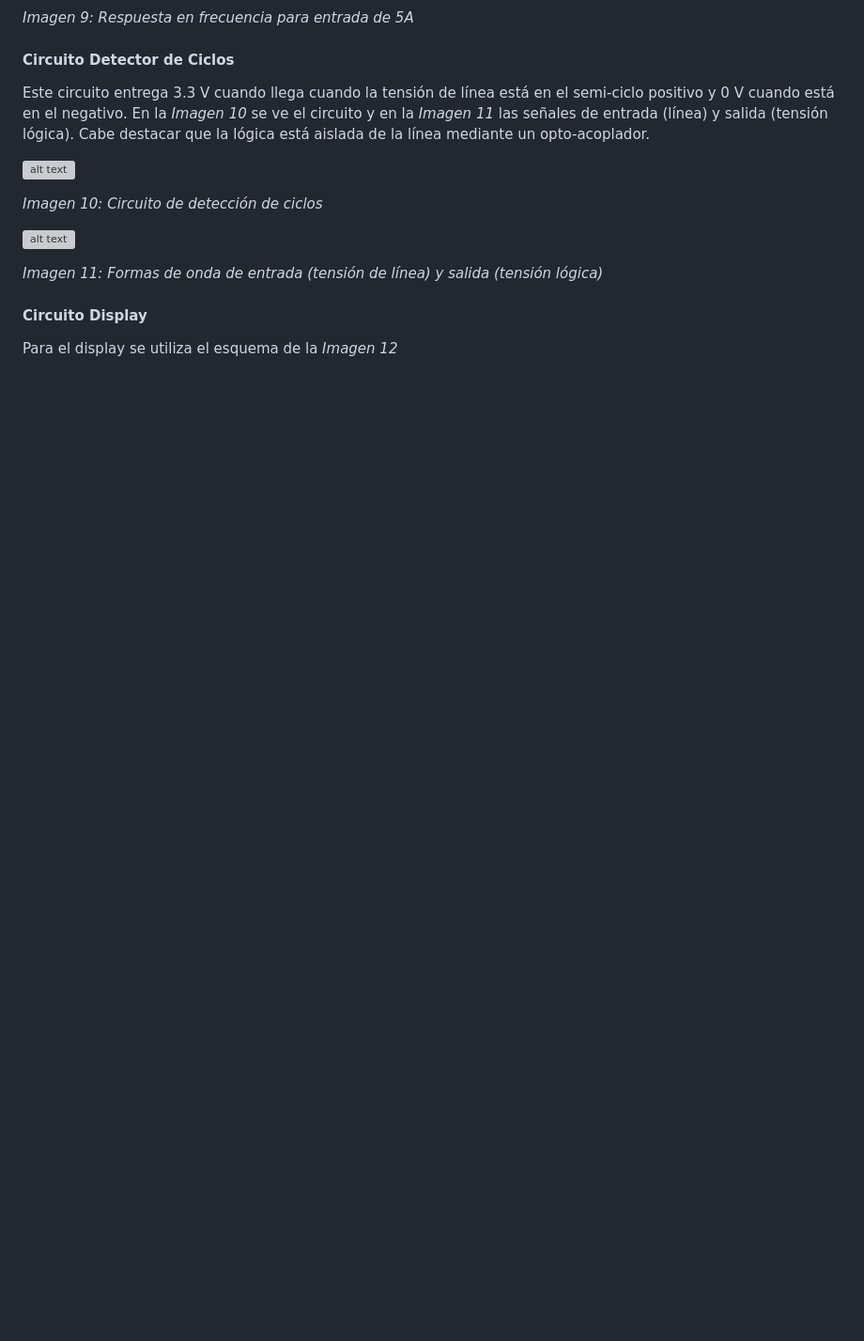
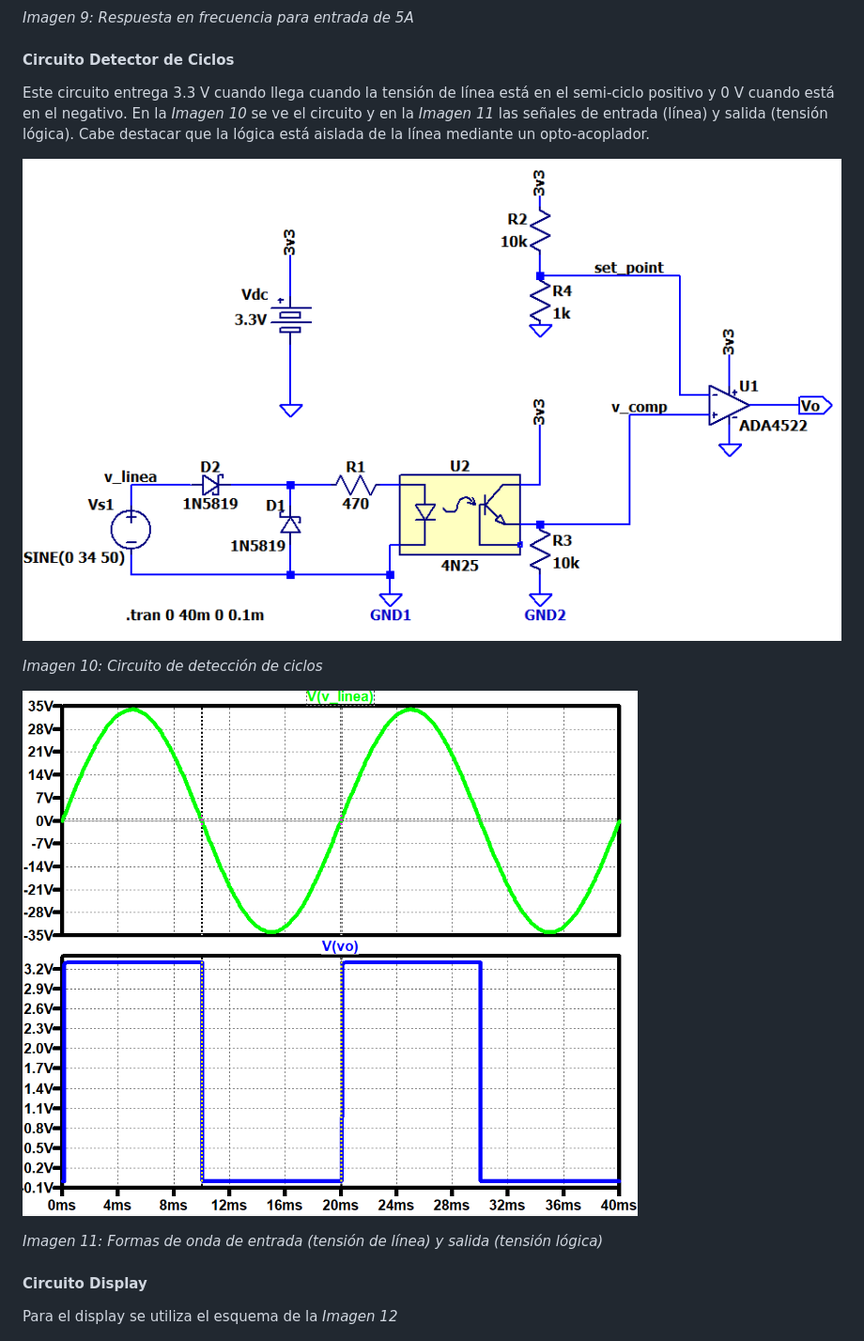
Before and after one commit to NicolasTobiasAlmaraz/filtro_activo_armonicos_corriente, a Markdown page: Anteproyecto/README.md, the part around the change. Shown: that part at 94% size. GitHub-like rendering; blank space fills up the shorter version; grey boxes are pictures that could not be loaded.

Commit message:
Update README.md
Arreglo nombre de foto de detector de ciclos

```diff
--- a/Anteproyecto/README.md
+++ b/Anteproyecto/README.md
@@ -183,11 +183,11 @@ En la *Imagen 8* e *Imagen 9* se pueden ver las simulaciones en tiempo y en frec
 Este circuito entrega 3.3 V cuando llega cuando la tensión de línea está en el semi-ciclo positivo y 0 V cuando está en el negativo. En la *Imagen 10* se ve el circuito y en la *Imagen 11* las señales de entrada (línea) y salida (tensión lógica).
 Cabe destacar que la lógica está aislada de la línea mediante un opto-acoplador.
 
-![alt text](<img/det_ciclos.png>)
+![alt text](<img/detect_ciclos.png>)
 
 *Imagen 10: Circuito de detección de ciclos*
 
-![alt text](<img/det_ciclos_t.png>)
+![alt text](<img/detect_ciclos_t.png>)
 
 *Imagen 11: Formas de onda de entrada (tensión de línea) y salida (tensión lógica)*
 
```
